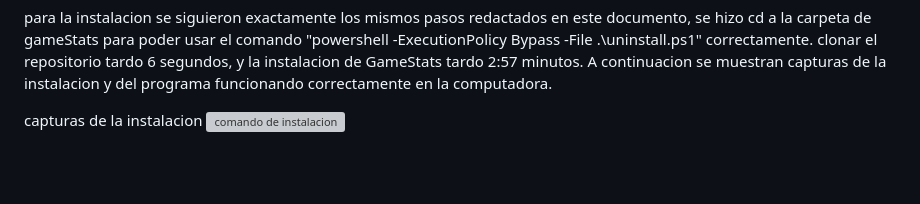
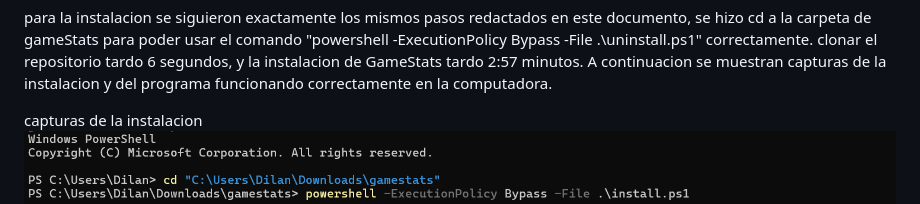
Before and after one commit to AndresZum04/gamestats, a Markdown page: docs/instalacion.md, the part around the change. Drawn GitHub-style; blank space fills up the shorter version; grey boxes are pictures that could not be loaded.

Commit message:
se arreglo un error al mostrar una imagen
le agrege el .png a una captura que no lo tenia

```diff
--- a/docs/instalacion.md
+++ b/docs/instalacion.md
@@ -177,7 +177,7 @@ version de docker utilizada: 29.7.2, build a7dcaa6
 para la instalacion se siguieron exactamente los mismos pasos redactados en este documento, se hizo cd a la carpeta de gameStats para poder usar el comando "powershell -ExecutionPolicy Bypass -File .\uninstall.ps1" correctamente. clonar el repositorio tardo 6 segundos, y la instalacion de GameStats tardo 2:57 minutos. A continuacion se muestran capturas de la instalacion y del programa funcionando correctamente en la computadora.
 
 capturas de la instalacion
-![comando de instalacion](img/comando_instalacion_en_powershell)
+![comando de instalacion](img/comando_instalacion_en_powershell.png)
 ![Instalador terminado](img/instalacion_completa_captura.png)
 
 pantallas del sistema en funcionamiento para cada juego
```
